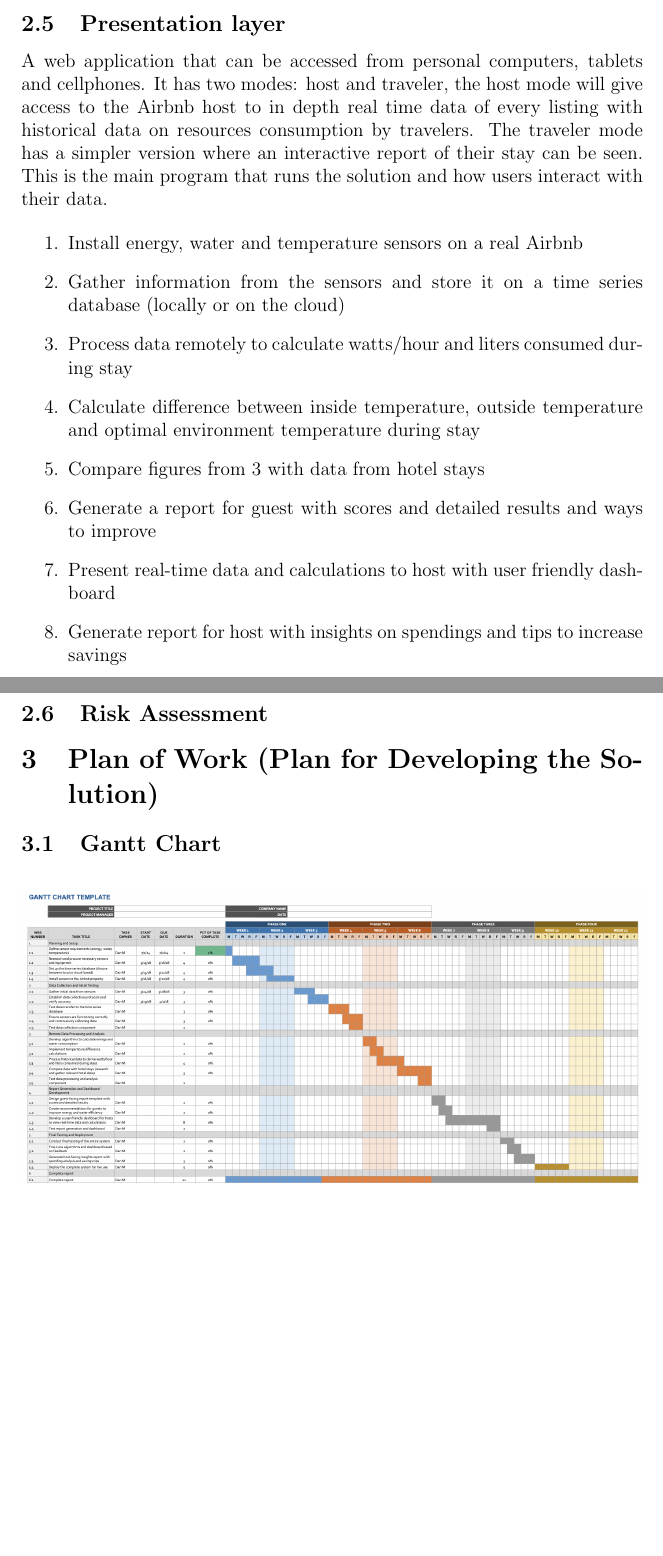
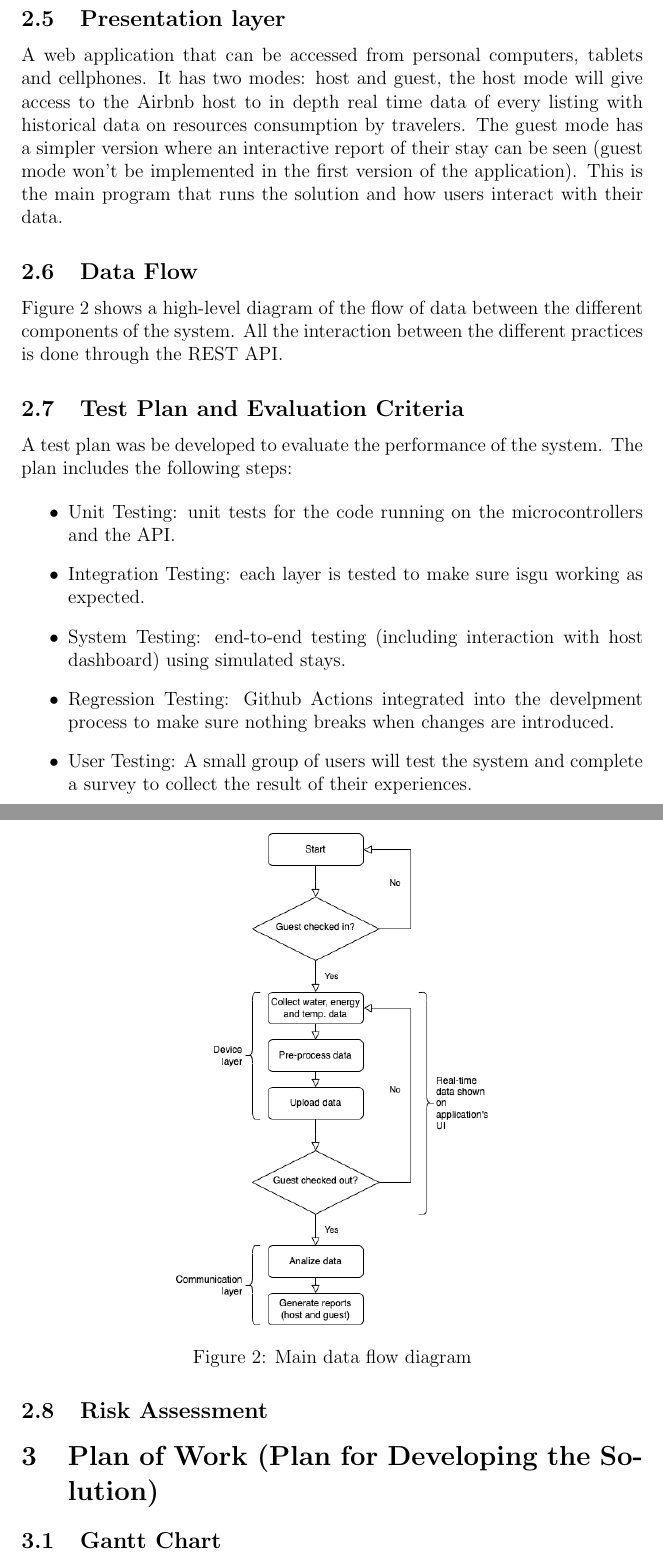
Before and after one commit to danielmonterocr/project-module-2024-apr, a LaTeX document (docs/proposal/proposal.tex): two parts of pages 9 and 10 of 14 before the commit and two parts of pages 10 and 11 of 15 after it, joined at a grey line, cut so that both start at the same text, the shorter picture padded with empty space. Compiled offline with pdfLaTeX.

Commit message:
Add data flow diagram

```diff
--- a/docs/proposal/proposal.tex
+++ b/docs/proposal/proposal.tex
@@ -226,20 +231,31 @@ It complies with Open API specification for standardization. This layer allows c
 
 \subsection{Presentation layer}
 
-A web application that can be accessed from personal computers, tablets and cellphones. It has two modes: host and traveler, the host mode will give access to the Airbnb host to in
-depth real time data of every listing with historical data on resources consumption by travelers. The traveler mode has a simpler version where an interactive report of their stay
-can be seen. This is the main program that runs the solution and how users interact with their data.
+A web application that can be accessed from personal computers, tablets and cellphones. It has two modes: host and guest, the host mode will give access to the Airbnb host to in
+depth real time data of every listing with historical data on resources consumption by travelers. The guest mode has a simpler version where an interactive report of their stay
+can be seen (guest mode won't be implemented in the first version of the application). This is the main program that runs the solution and how users interact with their data.
 
-\begin{enumerate}
-    \item Install energy, water and temperature sensors on a real Airbnb
-    \item Gather information from the sensors and store it on a time series database (locally or on the cloud)
-    \item Process data remotely to calculate watts/hour and liters consumed during stay
-    \item Calculate difference between inside temperature, outside temperature and optimal environment temperature during stay
-    \item Compare figures from 3 with data from hotel stays
-    \item Generate a report for guest with scores and detailed results and ways to improve
-    \item Present real-time data and calculations to host with user friendly dashboard
-    \item Generate report for host with insights on spendings and tips to increase savings
-\end{enumerate}
+\subsection{Data Flow}
+Figure \ref{fig:main-data-flow-diagram} shows a high-level diagram of the flow of data between the different components of the system. All the interaction between the different practices
+is done through the REST API.
+
+\begin{figure}[h!]
+    \centering
+    \includegraphics[width=0.5\textwidth]{main-data-flow-diagram.png}
+    \caption{Main data flow diagram}
+    \label{fig:main-data-flow-diagram}
+\end{figure}
+
+\subsection{Test Plan and Evaluation Criteria}
+A test plan was be developed to evaluate the performance of the system. The plan includes the following steps:
+
+\begin{itemize}
+    \item Unit Testing: unit tests for the code running on the microcontrollers and the API.
+    \item Integration Testing: each layer is tested to make sure isgu working as expected.
+    \item System Testing: end-to-end testing (including interaction with host dashboard) using simulated stays.
+    \item Regression Testing: Github Actions integrated into the develpment process to make sure nothing breaks when changes are introduced.
+    \item User Testing: A small group of users will test the system and complete a survey to collect the result of their experiences.
+\end{itemize}
 
 \subsection{Risk Assessment}
 
```
Also changed, not shown: docs/proposal/images/main-data-flow-diagram.png (added), docs/proposal/proposal.tex (33 more changed lines).
